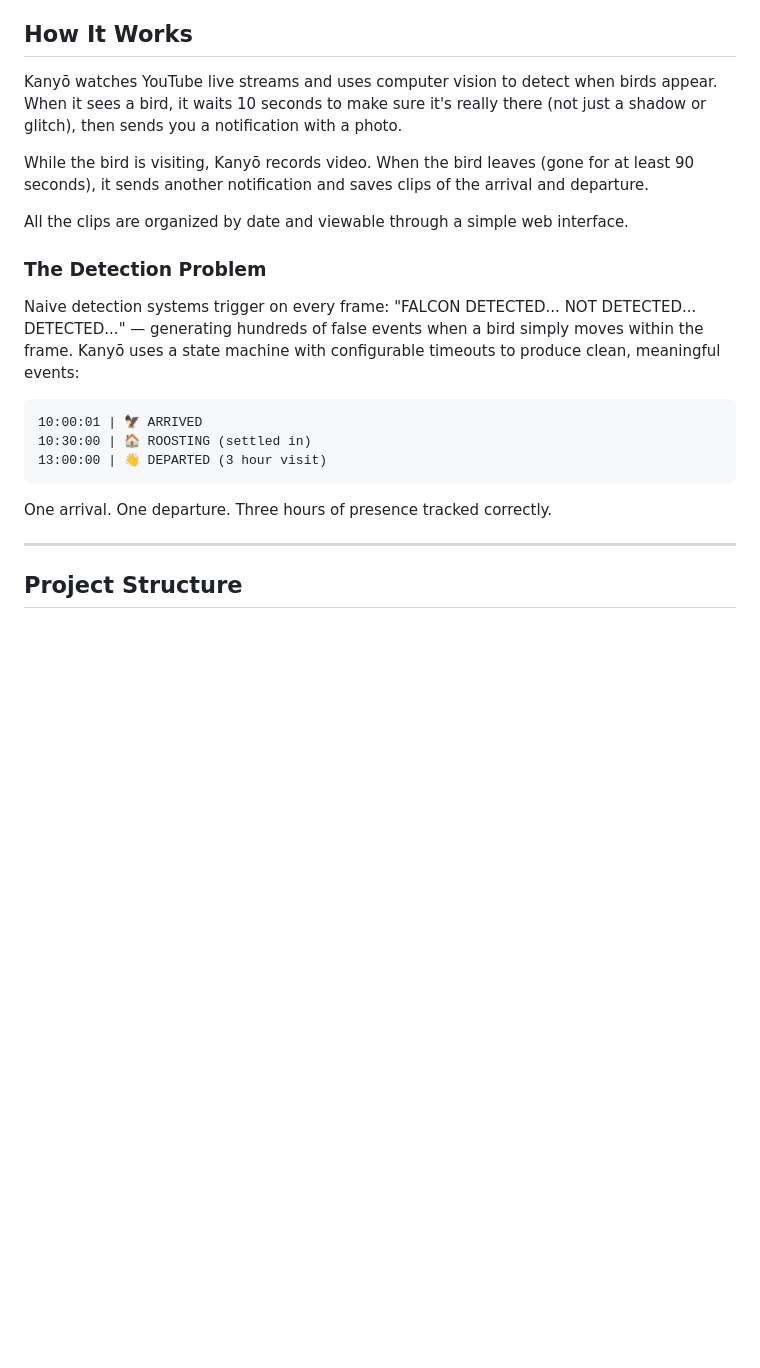
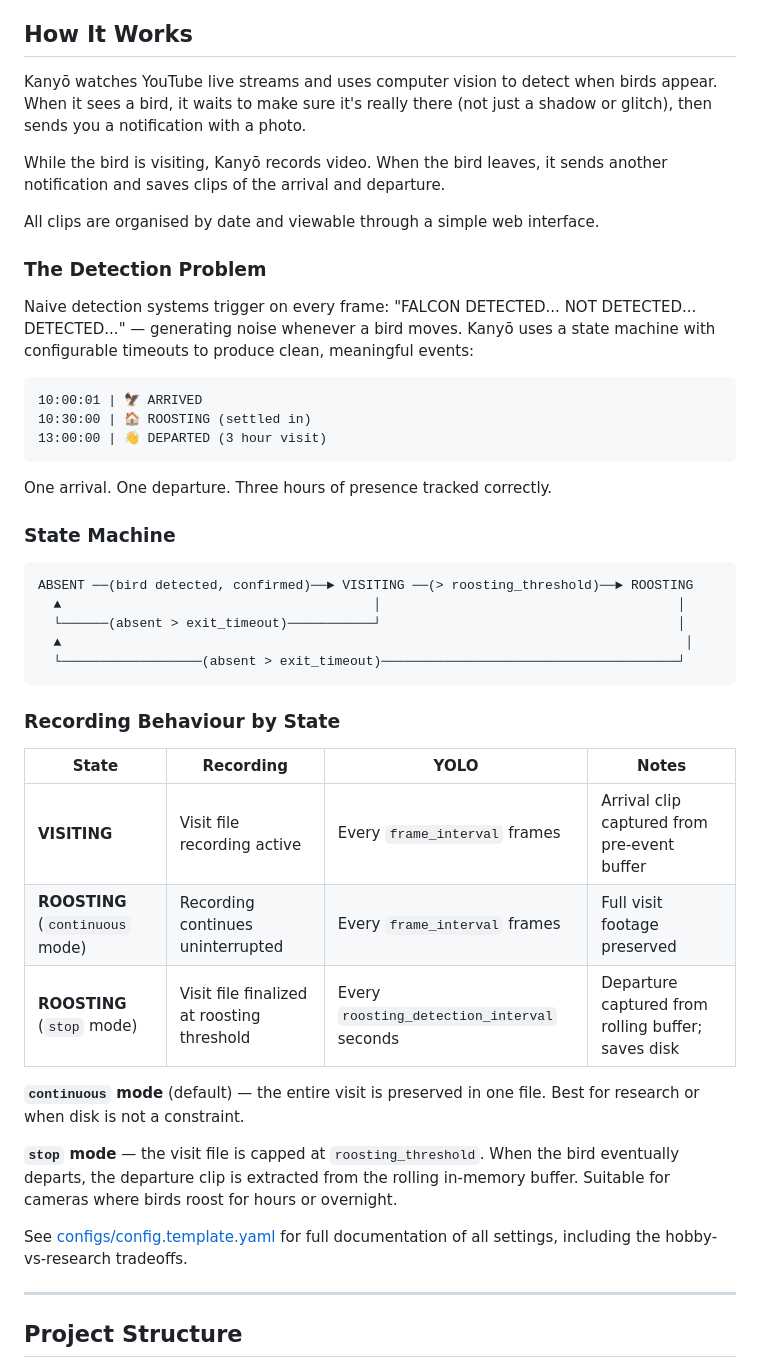
Before and after one commit to sageframe-no-kaji/kanyo-contemplating-falcons-dev, a Markdown page: README.md, the part around the change. Rendered like a GitHub page; blank space fills up the shorter version.

Commit message:
Update README: state machine diagram, recording behaviour table, roosting modes
- Add ASCII state diagram showing ABSENT → VISITING → ROOSTING transitions
- Add recording behaviour table: state, recording status, YOLO rate, notes
- Explain continuous vs stop mode with disk-saving rationale
- Link to config.template.yaml for full settings reference
- Remove hardcoded 10s/90s values from prose (they're configurable)

````diff
--- a/README.md
+++ b/README.md
@@ -33,18 +33,17 @@ What started as a simple notification system grew into a full monitoring platfor
 ## How It Works
 
 Kanyō watches YouTube live streams and uses computer vision to detect when birds
-appear. When it sees a bird, it waits 10 seconds to make sure it's really there
-(not just a shadow or glitch), then sends you a notification with a photo.
+appear. When it sees a bird, it waits to make sure it's really there (not just a
+shadow or glitch), then sends you a notification with a photo.
 
-While the bird is visiting, Kanyō records video. When the bird leaves (gone for
-at least 90 seconds), it sends another notification and saves clips of the
-arrival and departure.
+While the bird is visiting, Kanyō records video. When the bird leaves, it sends
+another notification and saves clips of the arrival and departure.
 
-All the clips are organized by date and viewable through a simple web interface.
+All clips are organised by date and viewable through a simple web interface.
 
 ### The Detection Problem
 
-Naive detection systems trigger on every frame: "FALCON DETECTED... NOT DETECTED... DETECTED..." — generating hundreds of false events when a bird simply moves within the frame. Kanyō uses a state machine with configurable timeouts to produce clean, meaningful events:
+Naive detection systems trigger on every frame: "FALCON DETECTED... NOT DETECTED... DETECTED..." — generating noise whenever a bird moves. Kanyō uses a state machine with configurable timeouts to produce clean, meaningful events:
 
 ```
 10:00:01 | 🦅 ARRIVED
@@ -53,6 +52,30 @@ Naive detection systems trigger on every frame: "FALCON DETECTED... NOT DETECTED
 ```
 
 One arrival. One departure. Three hours of presence tracked correctly.
+
+### State Machine
+
+```
+ABSENT ──(bird detected, confirmed)──► VISITING ──(> roosting_threshold)──► ROOSTING
+  ▲                                        │                                      │
+  └──────(absent > exit_timeout)───────────┘                                      │
+  ▲                                                                                │
+  └──────────────────(absent > exit_timeout)──────────────────────────────────────┘
+```
+
+### Recording Behaviour by State
+
+| State | Recording | YOLO | Notes |
+|-------|-----------|------|-------|
+| **VISITING** | Visit file recording active | Every `frame_interval` frames | Arrival clip captured from pre-event buffer |
+| **ROOSTING** (`continuous` mode) | Recording continues uninterrupted | Every `frame_interval` frames | Full visit footage preserved |
+| **ROOSTING** (`stop` mode) | Visit file finalized at roosting threshold | Every `roosting_detection_interval` seconds | Departure captured from rolling buffer; saves disk |
+
+**`continuous` mode** (default) — the entire visit is preserved in one file. Best for research or when disk is not a constraint.
+
+**`stop` mode** — the visit file is capped at `roosting_threshold`. When the bird eventually departs, the departure clip is extracted from the rolling in-memory buffer. Suitable for cameras where birds roost for hours or overnight.
+
+See [configs/config.template.yaml](configs/config.template.yaml) for full documentation of all settings, including the hobby-vs-research tradeoffs.
 
 ---
 
````
